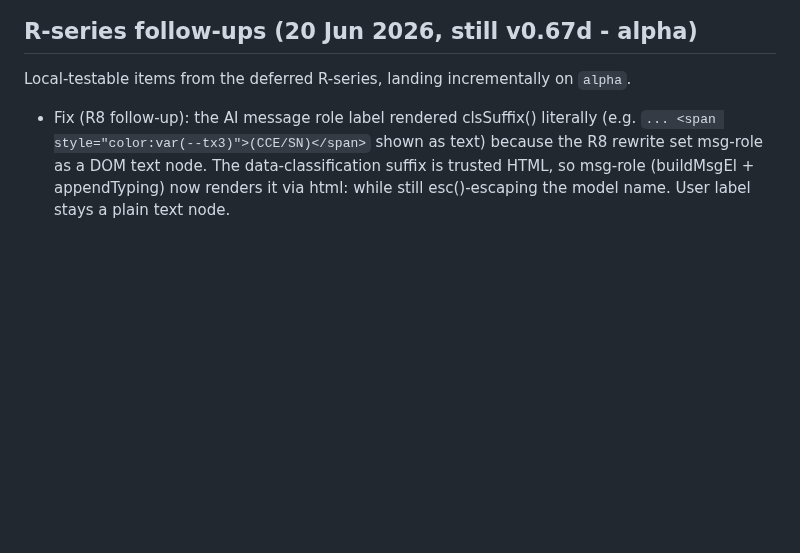
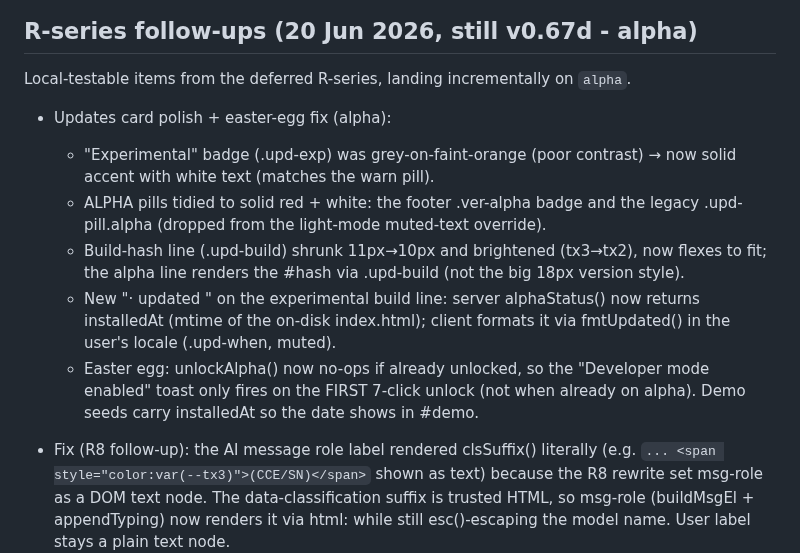
Before and after one commit to hack-techv2/LCL, a Markdown page: CHANGELOG.md, the part around the change. Rendered like a GitHub page; blank space fills up the shorter version.

Commit message:
docs: Updates card polish + easter-egg unlock fix

```diff
--- a/CHANGELOG.md
+++ b/CHANGELOG.md
@@ -5,6 +5,21 @@ LCL CHANGELOG  —  v0.67d
 R-series follow-ups (20 Jun 2026, still v0.67d - alpha)
 ------------------------------------------------------
 Local-testable items from the deferred R-series, landing incrementally on `alpha`.
+
+- Updates card polish + easter-egg fix (alpha):
+  - "Experimental" badge (.upd-exp) was grey-on-faint-orange (poor contrast) →
+    now solid accent with white text (matches the warn pill).
+  - ALPHA pills tidied to solid red + white: the footer .ver-alpha badge and the
+    legacy .upd-pill.alpha (dropped from the light-mode muted-text override).
+  - Build-hash line (.upd-build) shrunk 11px→10px and brightened (tx3→tx2), now
+    flexes to fit; the alpha line renders the #hash via .upd-build (not the big
+    18px version style).
+  - New "· updated <date>" on the experimental build line: server alphaStatus()
+    now returns installedAt (mtime of the on-disk index.html); client formats it
+    via fmtUpdated() in the user's locale (.upd-when, muted).
+  - Easter egg: unlockAlpha() now no-ops if already unlocked, so the "Developer
+    mode enabled" toast only fires on the FIRST 7-click unlock (not when already
+    on alpha). Demo seeds carry installedAt so the date shows in #demo.
 
 - Fix (R8 follow-up): the AI message role label rendered clsSuffix() literally
   (e.g. `... <span style="color:var(--tx3)">(CCE/SN)</span>` shown as text) because
```
